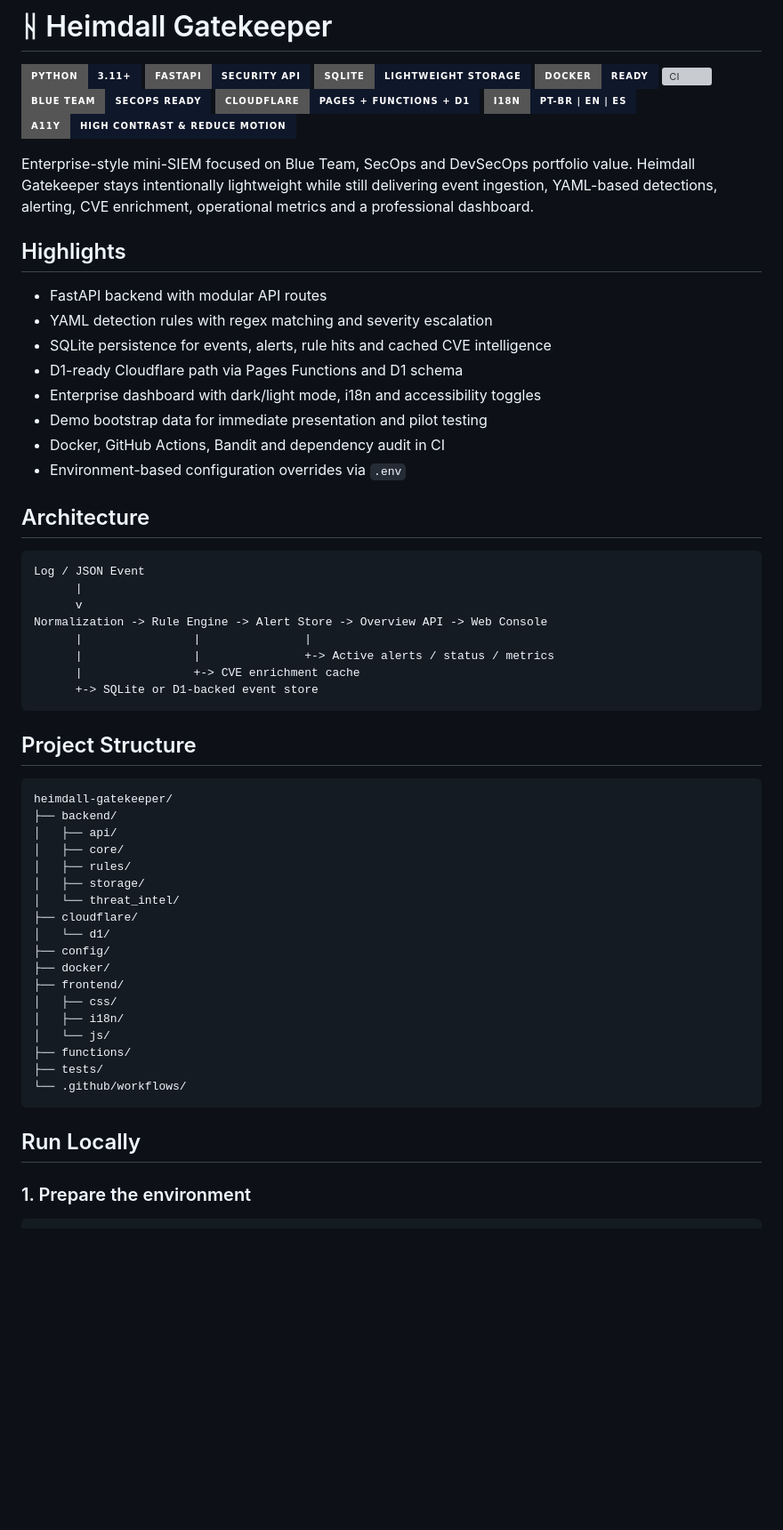
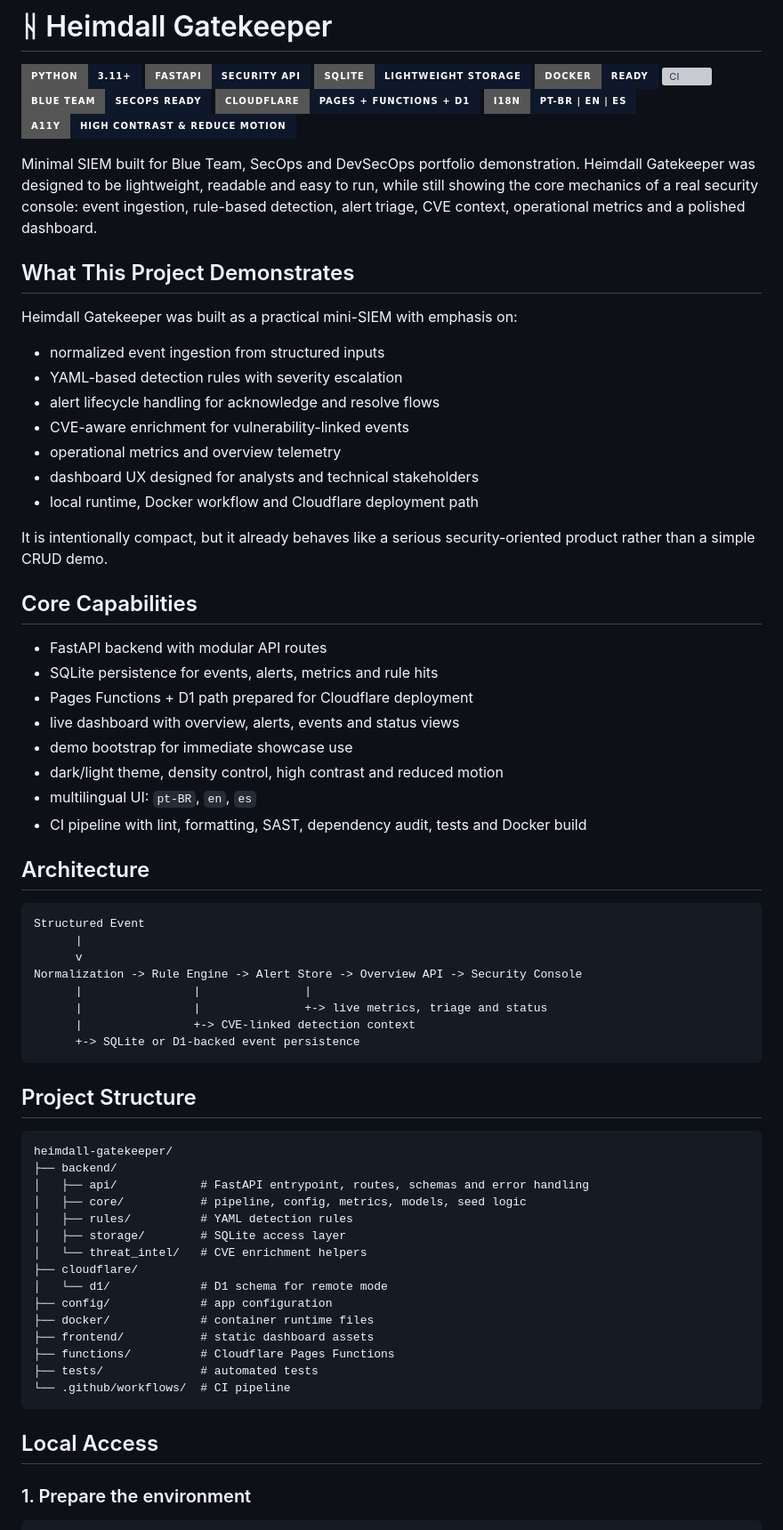
Before and after one commit to Garcez7R/heimdall-gatekeeper, a Markdown page: README.md, the part around one of its changes. Shown at 89% size. Drawn GitHub-style; badges without logos; blank space fills up the shorter version; grey boxes are pictures that could not be loaded.

Commit message:
docs: refinar README para portfolio

````diff
--- a/README.md
+++ b/README.md
@@ -14,30 +14,44 @@
 ![i18n](https://img.shields.io/badge/i18n-PT--BR%20%7C%20EN%20%7C%20ES-0f172a?style=for-the-badge&logo=googletranslate&logoColor=93c5fd)
 ![Accessibility](https://img.shields.io/badge/A11y-High%20Contrast%20%26%20Reduce%20Motion-0f172a?style=for-the-badge&logo=dependabot&logoColor=86efac)
 
-Enterprise-style mini-SIEM focused on Blue Team, SecOps and DevSecOps portfolio value. Heimdall Gatekeeper stays intentionally lightweight while still delivering event ingestion, YAML-based detections, alerting, CVE enrichment, operational metrics and a professional dashboard.
+Minimal SIEM built for Blue Team, SecOps and DevSecOps portfolio demonstration. Heimdall Gatekeeper was designed to be lightweight, readable and easy to run, while still showing the core mechanics of a real security console: event ingestion, rule-based detection, alert triage, CVE context, operational metrics and a polished dashboard.
 
-## Highlights
+## What This Project Demonstrates
+
+Heimdall Gatekeeper was built as a practical mini-SIEM with emphasis on:
+
+- normalized event ingestion from structured inputs
+- YAML-based detection rules with severity escalation
+- alert lifecycle handling for acknowledge and resolve flows
+- CVE-aware enrichment for vulnerability-linked events
+- operational metrics and overview telemetry
+- dashboard UX designed for analysts and technical stakeholders
+- local runtime, Docker workflow and Cloudflare deployment path
+
+It is intentionally compact, but it already behaves like a serious security-oriented product rather than a simple CRUD demo.
+
+## Core Capabilities
 
 - FastAPI backend with modular API routes
-- YAML detection rules with regex matching and severity escalation
-- SQLite persistence for events, alerts, rule hits and cached CVE intelligence
-- D1-ready Cloudflare path via Pages Functions and D1 schema
-- Enterprise dashboard with dark/light mode, i18n and accessibility toggles
-- Demo bootstrap data for immediate presentation and pilot testing
-- Docker, GitHub Actions, Bandit and dependency audit in CI
-- Environment-based configuration overrides via `.env`
+- SQLite persistence for events, alerts, metrics and rule hits
+- Pages Functions + D1 path prepared for Cloudflare deployment
+- live dashboard with overview, alerts, events and status views
+- demo bootstrap for immediate showcase use
+- dark/light theme, density control, high contrast and reduced motion
+- multilingual UI: `pt-BR`, `en`, `es`
+- CI pipeline with lint, formatting, SAST, dependency audit, tests and Docker build
 
 ## Architecture
 
 ```text
-Log / JSON Event
+Structured Event
       |
       v
-Normalization -> Rule Engine -> Alert Store -> Overview API -> Web Console
+Normalization -> Rule Engine -> Alert Store -> Overview API -> Security Console
       |                |               |
-      |                |               +-> Active alerts / status / metrics
-      |                +-> CVE enrichment cache
-      +-> SQLite or D1-backed event store
+      |                |               +-> live metrics, triage and status
+      |                +-> CVE-linked detection context
+      +-> SQLite or D1-backed event persistence
 ```
 
 ## Project Structure
@@ -45,25 +59,22 @@ Normalization -> Rule Engine -> Alert Store -> Overview API -> Web Console
 ```text
 heimdall-gatekeeper/
 ├── backend/
-│   ├── api/
-│   ├── core/
-│   ├── rules/
-│   ├── storage/
-│   └── threat_intel/
+│   ├── api/            # FastAPI entrypoint, routes, schemas and error handling
+│   ├── core/           # pipeline, config, metrics, models, seed logic
+│   ├── rules/          # YAML detection rules
+│   ├── storage/        # SQLite access layer
+│   └── threat_intel/   # CVE enrichment helpers
 ├── cloudflare/
-│   └── d1/
-├── config/
-├── docker/
-├── frontend/
-│   ├── css/
-│   ├── i18n/
-│   └── js/
-├── functions/
-├── tests/
-└── .github/workflows/
+│   └── d1/             # D1 schema for remote mode
+├── config/             # app configuration
+├── docker/             # container runtime files
+├── frontend/           # static dashboard assets
+├── functions/          # Cloudflare Pages Functions
+├── tests/              # automated tests
+└── .github/workflows/  # CI pipeline
 ```
 
-## Run Locally
+## Local Access
 
 ### 1. Prepare the environment
 
````
Also changed, not shown: other parts of README.md (+52 -44 lines).
